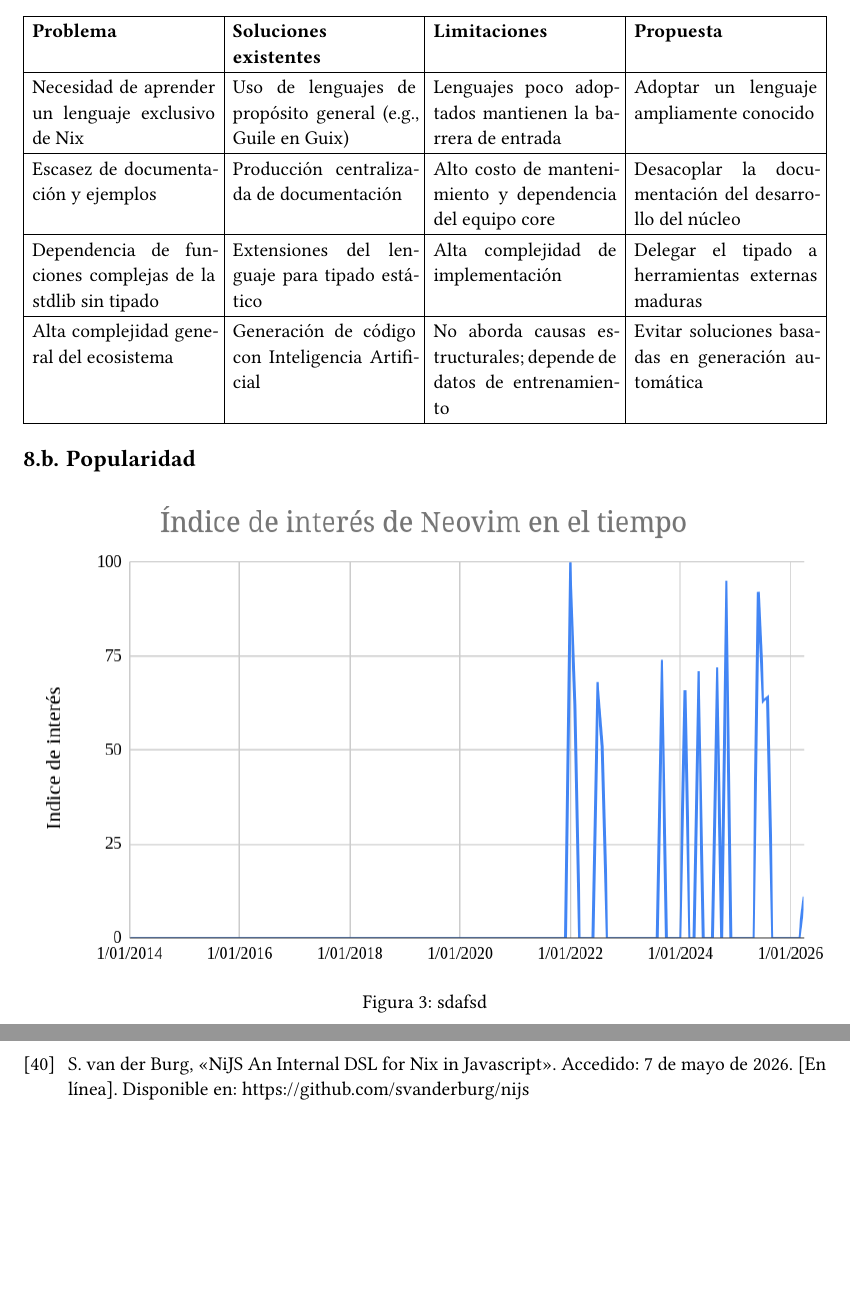
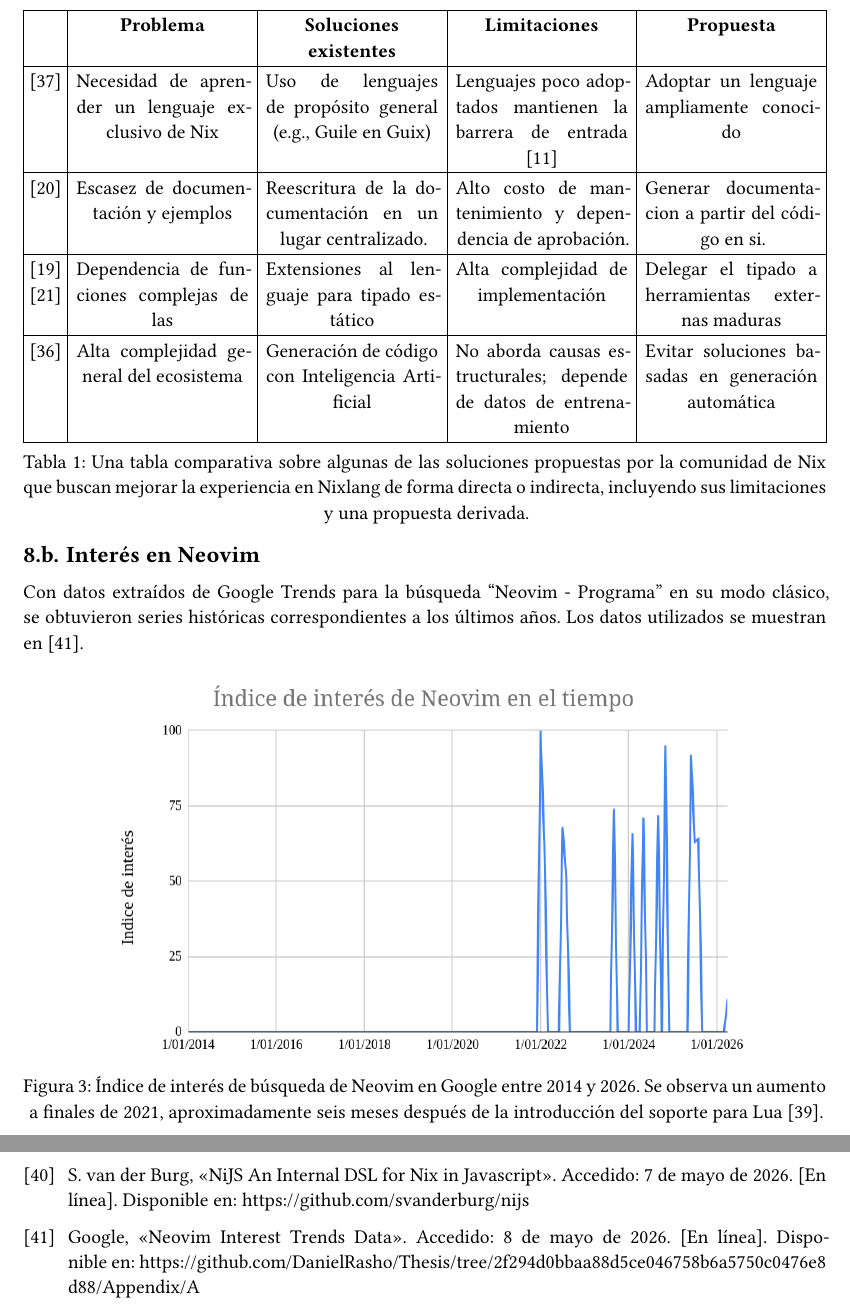
Before and after one commit to DanielRasho/Thesis, a Typst document (main.typ, which reads ref.bib): two parts of pages 11 and 14 of 14, joined at a grey line, cut so that both start at the same text, the shorter picture padded with empty space. Compiled offline with Typst 0.15.

Commit message:
feat: add appendix A and B

```diff
--- a/main.typ
+++ b/main.typ
@@ -188,6 +188,4 @@ El construir un paquete se puede ver como una receta, el seguir los mismos pasos
 
 == Soluciones existentes a NixLang <Appendix1>
 
-#table(
-  columns: 4,
-  table.header[*Problema*][*Soluciones \ existentes*][*Limitaciones*][*Propuesta*],
+#figure(
@@ -194,28 +195,38 @@ El construir un paquete se puede ver como una receta, el seguir los mismos pasos
+  [@Courts2013],
   [Necesidad de aprender un lenguaje exclusivo de Nix],
   [Uso de lenguajes de propósito general (e.g., Guile en Guix)],
-  [Lenguajes poco adoptados mantienen la barrera de entrada],
+  [Lenguajes poco adoptados mantienen la barrera de entrada @stackoverflowMostPopularTechnologies],
   [Adoptar un lenguaje ampliamente conocido],
 
+  [@gagarinFourMonthsNix],
   [Escasez de documentación y ejemplos],
-  [Producción centralizada de documentación],
-  [Alto costo de mantenimiento y dependencia del equipo core],
-  [Desacoplar la documentación del desarrollo del núcleo],
+  [Reescritura de la documentación en un lugar centralizado.],
+  [Alto costo de mantenimiento y dependencia de aprobación. ],
+  [Generar documentacion a partir del código en si.],
 
-  [Dependencia de funciones complejas de la stdlib sin tipado],
-  [Extensiones del lenguaje para tipado estático],
+  [@caddetNixNickel \ @hufschmittCurrentStatePtyx],
+  [Dependencia de funciones complejas de las ],
+  [Extensiones al lenguaje para tipado estático],
   [Alta complejidad de implementación],
   [Delegar el tipado a herramientas externas maduras],
 
+  [@Schwaighofer2026],
   [Alta complejidad general del ecosistema],
   [Generación de código con Inteligencia Artificial],
   [No aborda causas estructurales; depende de datos de entrenamiento],
   [Evitar soluciones basadas en generación automática],
   stroke: 0.5pt + black,
+),
+caption: "Una tabla comparativa sobre algunas de las soluciones propuestas por la comunidad de Nix que buscan mejorar la experiencia en Nixlang de forma directa o indirecta, incluyendo sus limitaciones y una propuesta derivada.")
+
+== Interés en Neovim <Appendix2>
+
+Con datos extraídos de Google Trends para la búsqueda “Neovim - Programa” en su modo clásico, se obtuvieron series históricas correspondientes a los últimos años. Los datos utilizados se muestran en @googleNeovimInterestTrends.
+
+#figure(
+image("media/indice de interes de Neovim en el tiempo.png", width: 80%),
+caption: [Índice de interés de búsqueda de Neovim en Google entre 2014 y 2026. Se observa un aumento a finales de 2021, aproximadamente seis meses después de la introducción del soporte para Lua @NeovimNews112021.]
 )
-
-== Popularidad <Appendix2>
-
-#figure(image("media/indice de interes de Neovim en el tiempo.png"), caption: "sdafsd")
 
 
 #pagebreak()
--- a/ref.bib
+++ b/ref.bib
@@ -266,3 +266,10 @@
   url = {https://dl.acm.org/doi/10.1145/214748.214758},
   urldate = {2026-05-02},
   abstract = {Instead of limiting functionality, usability complements functionality. It affects how and with what effectiveness a system is used, and even whether or not it is used at all.}
+}
+
+@online{googleNeovimInterestTrends,
+  title = {Neovim {{Interest Trends Data}}},
+  shorttitle = {Feat},
+  author = {Google},
+  url = {https://github.com/DanielRasho/Thesis/tree/2f294d0bbaa88d5ce046758b6a5750c0476e8d88/Appendix/A},
@@ -269,3 +279,4 @@
+  organization = {GitHub}
 }
 
 @online{grandviewresearchInfrastructureCodeMarket,
```
Also changed, not shown: main.typ (3 more changed lines), ref.bib (3 more changed lines).
